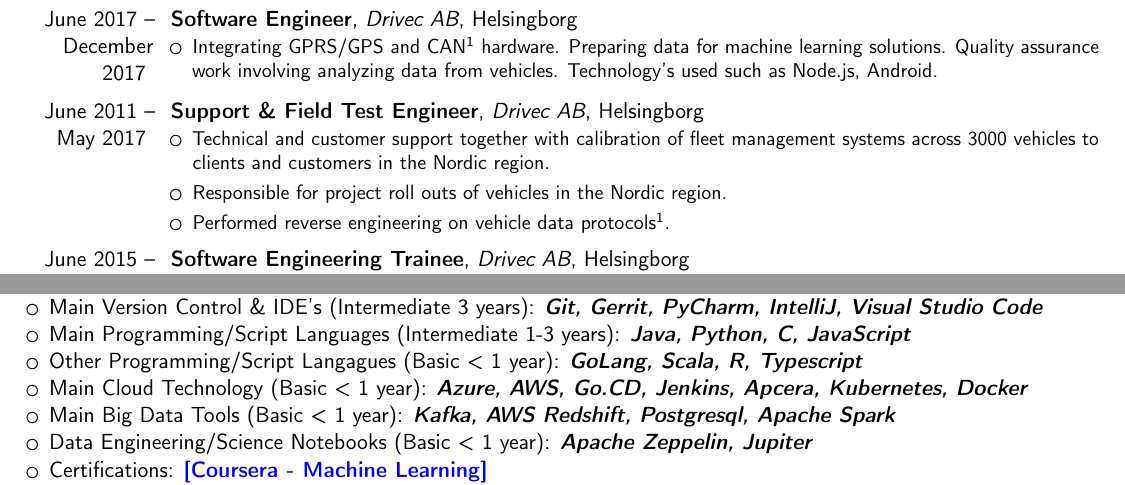
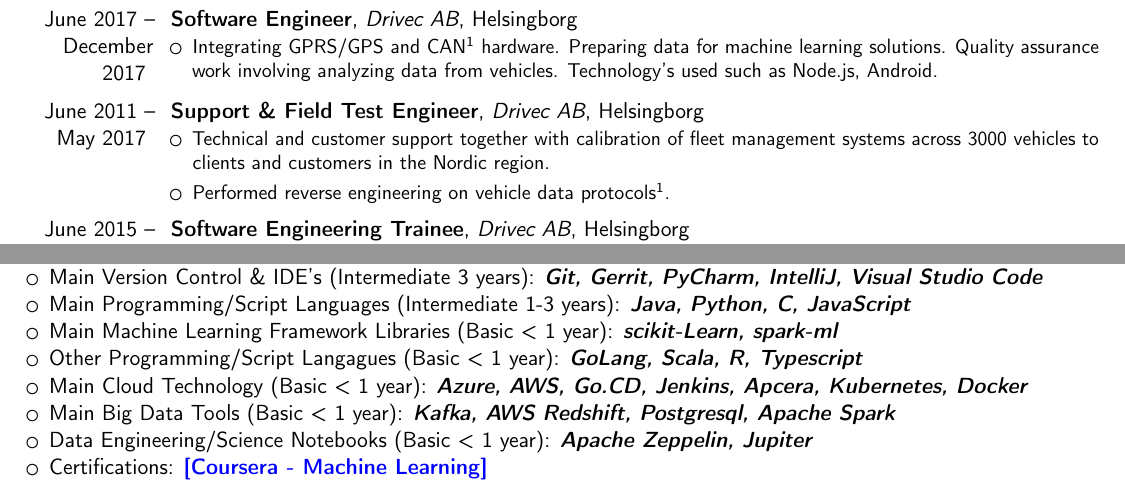
Before and after one commit to Thelin90/CV_sharelatex, a LaTeX CV (THELIN_SIMON_CV.tex): two parts of the page, joined at a grey line, cut so that both start at the same text. Compiled offline with pdfLaTeX.

Commit message:
ML library frameworks added

```diff
--- a/THELIN_SIMON_CV.tex
+++ b/THELIN_SIMON_CV.tex
@@ -97,7 +97,7 @@
     \itemsep0.3em
     %\item Project launches, installations, installation manuals, vehicle configuration.
     \item Technical and customer support together with calibration of fleet management systems across 3000 vehicles to clients and customers in the Nordic region.
-    \item Responsible for project roll outs of vehicles in the Nordic region.
+    %\item Responsible for project roll outs of vehicles in the Nordic region.
     \item Performed reverse engineering on vehicle data protocols\footnotemark[1].
     %\item CAN-bus data analysis, reverse engineering.
 \end{itemize}
@@ -147,6 +147,7 @@
     \item Main Operating systems (Intermediate 1-6 years): \textbf{Ubuntu, Microsoft}
     \item Main Version Control \& IDE's (Intermediate 3 years): \textbf{\textit{Git, Gerrit, PyCharm, IntelliJ, Visual Studio Code}}
     \item Main Programming/Script Languages (Intermediate 1-3 years): \textbf{\textit{Java, Python, C, JavaScript}}
+    \item Main Machine Learning Framework Libraries (Basic < 1 year): \textbf{\textit{scikit-Learn, spark-ml}}
     \item Other Programming/Script Langagues (Basic < 1 year): \textbf{\textit{GoLang, Scala, R, Typescript}}
     \item Main Cloud Technology (Basic < 1 year): \textbf{\textit{Azure, AWS, Go.CD, Jenkins, Apcera, Kubernetes, Docker}}
     \item Main Big Data Tools (Basic < 1 year): \textbf{\textit{Kafka, AWS Redshift, Postgresql, Apache Spark}}
```
Also changed, not shown: THELIN_SIMON_CV.pdf, cv.png.
